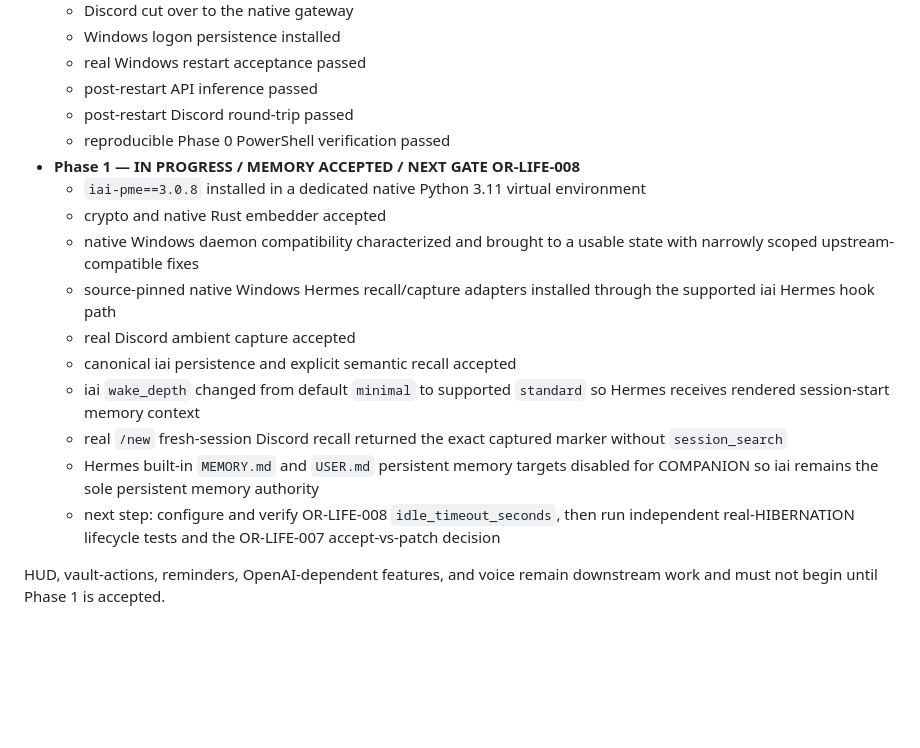
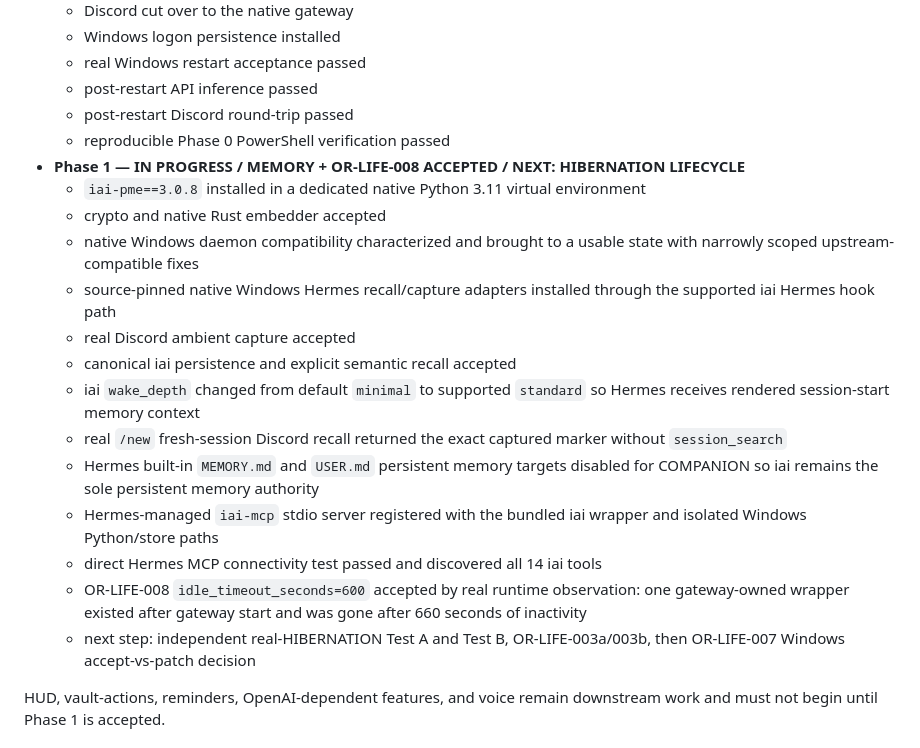
Before and after one commit to S-Pillow/orion-personal-ai, a Markdown page: README.md, the part around one of its changes. Drawn GitHub-style; blank space fills up the shorter version.

```diff
--- a/README.md
+++ b/README.md
@@ -21,7 +21,7 @@ The previous Docker/s6/Jarvis-oriented implementation remains useful historical
   - post-restart API inference passed
   - post-restart Discord round-trip passed
   - reproducible Phase 0 PowerShell verification passed
-- **Phase 1 — IN PROGRESS / MEMORY ACCEPTED / NEXT GATE OR-LIFE-008**
+- **Phase 1 — IN PROGRESS / MEMORY + OR-LIFE-008 ACCEPTED / NEXT: HIBERNATION LIFECYCLE**
   - `iai-pme==3.0.8` installed in a dedicated native Python 3.11 virtual environment
   - crypto and native Rust embedder accepted
   - native Windows daemon compatibility characterized and brought to a usable state with narrowly scoped upstream-compatible fixes
@@ -31,7 +31,10 @@ The previous Docker/s6/Jarvis-oriented implementation remains useful historical
   - iai `wake_depth` changed from default `minimal` to supported `standard` so Hermes receives rendered session-start memory context
   - real `/new` fresh-session Discord recall returned the exact captured marker without `session_search`
   - Hermes built-in `MEMORY.md` and `USER.md` persistent memory targets disabled for COMPANION so iai remains the sole persistent memory authority
-  - next step: configure and verify OR-LIFE-008 `idle_timeout_seconds`, then run independent real-HIBERNATION lifecycle tests and the OR-LIFE-007 accept-vs-patch decision
+  - Hermes-managed `iai-mcp` stdio server registered with the bundled iai wrapper and isolated Windows Python/store paths
+  - direct Hermes MCP connectivity test passed and discovered all 14 iai tools
+  - OR-LIFE-008 `idle_timeout_seconds=600` accepted by real runtime observation: one gateway-owned wrapper existed after gateway start and was gone after 660 seconds of inactivity
+  - next step: independent real-HIBERNATION Test A and Test B, OR-LIFE-003a/003b, then OR-LIFE-007 Windows accept-vs-patch decision
 
 HUD, vault-actions, reminders, OpenAI-dependent features, and voice remain downstream work and must not begin until Phase 1 is accepted.
 
```
Also changed, not shown: other parts of README.md (+35 -9 lines).
